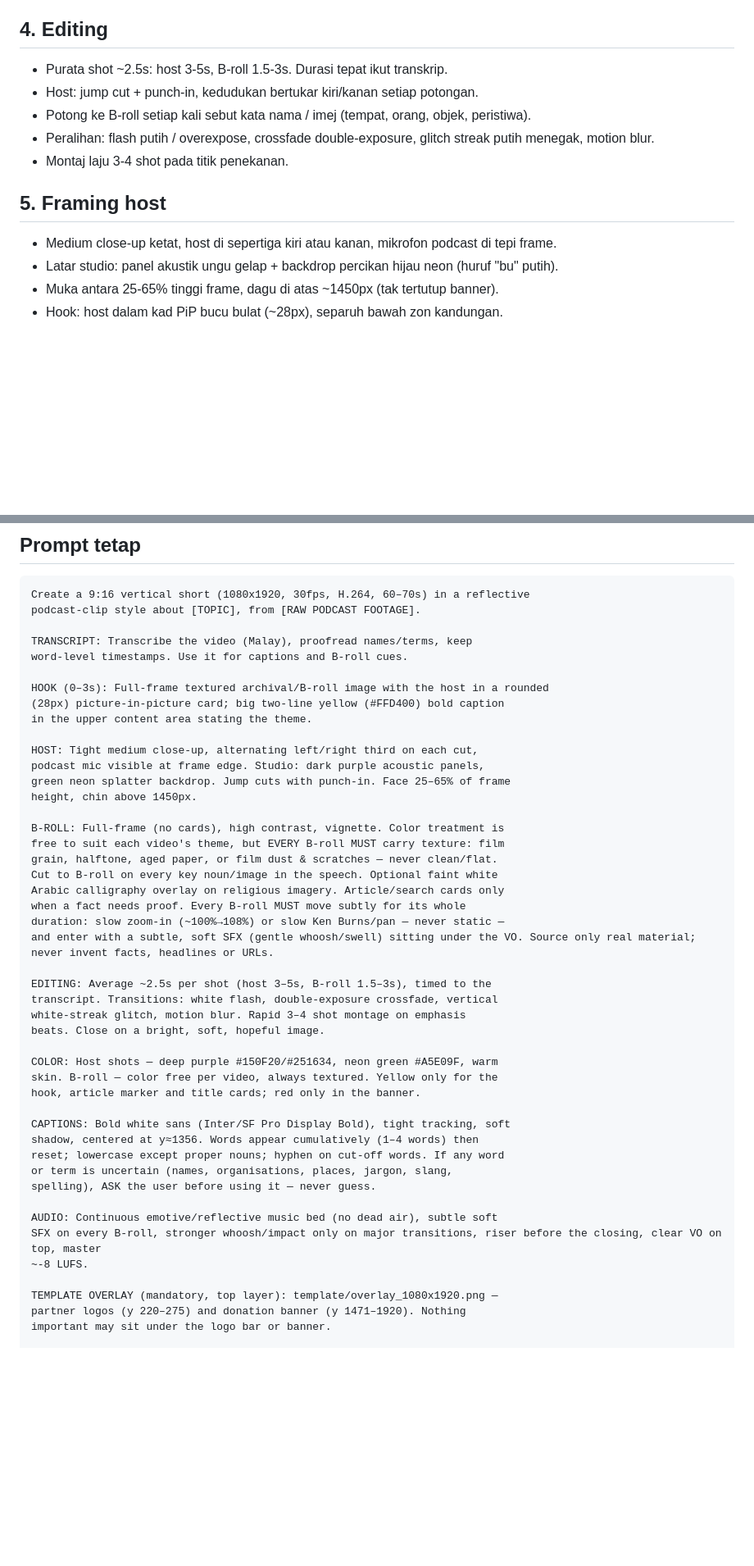
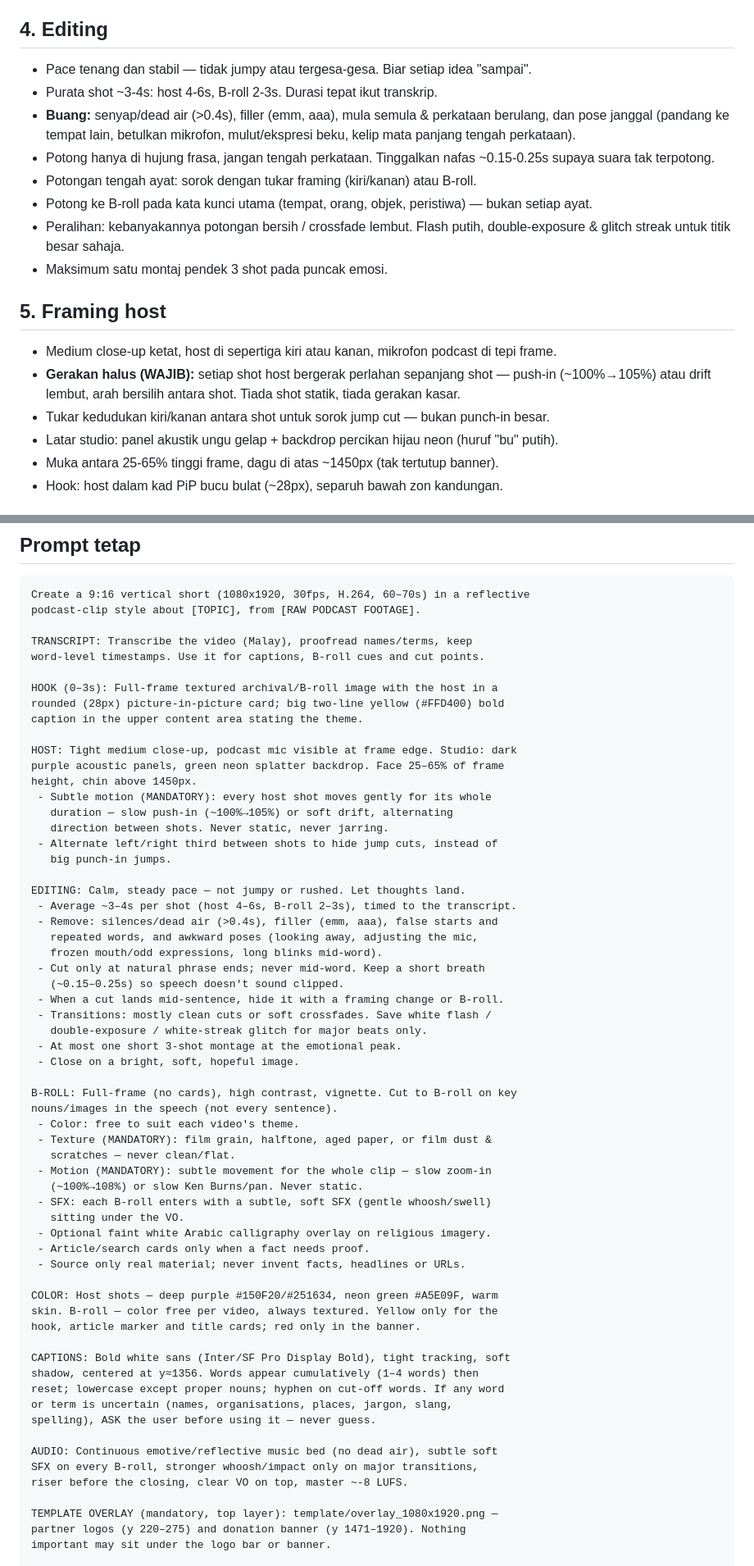
Before and after one commit to TaufiqMNi/TryOne, a Markdown page: template/STYLE_GUIDE.md, 2 parts joined by grey strips. Shown at 82% size. Drawn GitHub-style; blank space fills up the shorter version.

Commit message:
Style guide v2.0: calmer pace, cut awkward poses, subtle motion on host shots
Co-Authored-By: Claude Opus 5.5 <noreply@anthropic.com>
Claude-Session: https://claude.ai/code/session_01GwSkZMCcBKv1mpBSg1NbV8

```diff
--- a/template/STYLE_GUIDE.md
+++ b/template/STYLE_GUIDE.md
@@ -16,14 +16,22 @@ Diganti dari v1.0 berdasarkan video rujukan kedua (klip podcast bumi merdeka, 65
 4. Penutup: imej terang, lembut, penuh harapan (cth. Kubah As-Sakhrah overexposed).
 
 ## 4. Editing
-- Purata shot ~2.5s: host 3-5s, B-roll 1.5-3s. Durasi tepat ikut transkrip.
-- Host: jump cut + punch-in, kedudukan bertukar kiri/kanan setiap potongan.
-- Potong ke B-roll setiap kali sebut kata nama / imej (tempat, orang, objek, peristiwa).
-- Peralihan: flash putih / overexpose, crossfade double-exposure, glitch streak putih menegak, motion blur.
-- Montaj laju 3-4 shot pada titik penekanan.
+- Pace tenang dan stabil — tidak jumpy atau tergesa-gesa. Biar setiap idea "sampai".
+- Purata shot ~3-4s: host 4-6s, B-roll 2-3s. Durasi tepat ikut transkrip.
+- **Buang:** senyap/dead air (>0.4s), filler (emm, aaa), mula semula & perkataan berulang, dan pose janggal
+  (pandang ke tempat lain, betulkan mikrofon, mulut/ekspresi beku, kelip mata panjang tengah perkataan).
+- Potong hanya di hujung frasa, jangan tengah perkataan. Tinggalkan nafas ~0.15-0.25s supaya suara tak terpotong.
+- Potongan tengah ayat: sorok dengan tukar framing (kiri/kanan) atau B-roll.
+- Potong ke B-roll pada kata kunci utama (tempat, orang, objek, peristiwa) — bukan setiap ayat.
+- Peralihan: kebanyakannya potongan bersih / crossfade lembut. Flash putih, double-exposure & glitch streak
+  untuk titik besar sahaja.
+- Maksimum satu montaj pendek 3 shot pada puncak emosi.
 
 ## 5. Framing host
 - Medium close-up ketat, host di sepertiga kiri atau kanan, mikrofon podcast di tepi frame.
+- **Gerakan halus (WAJIB):** setiap shot host bergerak perlahan sepanjang shot — push-in (~100%→105%) atau drift
+  lembut, arah bersilih antara shot. Tiada shot statik, tiada gerakan kasar.
+- Tukar kedudukan kiri/kanan antara shot untuk sorok jump cut — bukan punch-in besar.
 - Latar studio: panel akustik ungu gelap + backdrop percikan hijau neon (huruf "bu" putih).
 - Muka antara 25-65% tinggi frame, dagu di atas ~1450px (tak tertutup banner).
 - Hook: host dalam kad PiP bucu bulat (~28px), separuh bawah zon kandungan.
@@ -120,30 +128,46 @@ Create a 9:16 vertical short (1080x1920, 30fps, H.264, 60–70s) in a reflective
 podcast-clip style about [TOPIC], from [RAW PODCAST FOOTAGE].
 
 TRANSCRIPT: Transcribe the video (Malay), proofread names/terms, keep
-word-level timestamps. Use it for captions and B-roll cues.
+word-level timestamps. Use it for captions, B-roll cues and cut points.
 
-HOOK (0–3s): Full-frame textured archival/B-roll image with the host in a rounded
-(28px) picture-in-picture card; big two-line yellow (#FFD400) bold caption
-in the upper content area stating the theme.
+HOOK (0–3s): Full-frame textured archival/B-roll image with the host in a
+rounded (28px) picture-in-picture card; big two-line yellow (#FFD400) bold
+caption in the upper content area stating the theme.
 
-HOST: Tight medium close-up, alternating left/right third on each cut,
-podcast mic visible at frame edge. Studio: dark purple acoustic panels,
-green neon splatter backdrop. Jump cuts with punch-in. Face 25–65% of frame
+HOST: Tight medium close-up, podcast mic visible at frame edge. Studio: dark
+purple acoustic panels, green neon splatter backdrop. Face 25–65% of frame
 height, chin above 1450px.
+ - Subtle motion (MANDATORY): every host shot moves gently for its whole
+   duration — slow push-in (~100%→105%) or soft drift, alternating
+   direction between shots. Never static, never jarring.
+ - Alternate left/right third between shots to hide jump cuts, instead of
+   big punch-in jumps.
 
-B-ROLL: Full-frame (no cards), high contrast, vignette. Color treatment is
-free to suit each video's theme, but EVERY B-roll MUST carry texture: film
-grain, halftone, aged paper, or film dust & scratches — never clean/flat.
-Cut to B-roll on every key noun/image in the speech. Optional faint white
-Arabic calligraphy overlay on religious imagery. Article/search cards only
-when a fact needs proof. Every B-roll MUST move subtly for its whole
-duration: slow zoom-in (~100%→108%) or slow Ken Burns/pan — never static —
-and enter with a subtle, soft SFX (gentle whoosh/swell) sitting under the VO. Source only real material; never invent facts, headlines or URLs.
+EDITING: Calm, steady pace — not jumpy or rushed. Let thoughts land.
+ - Average ~3–4s per shot (host 4–6s, B-roll 2–3s), timed to the transcript.
+ - Remove: silences/dead air (>0.4s), filler (emm, aaa), false starts and
+   repeated words, and awkward poses (looking away, adjusting the mic,
+   frozen mouth/odd expressions, long blinks mid-word).
+ - Cut only at natural phrase ends; never mid-word. Keep a short breath
+   (~0.15–0.25s) so speech doesn't sound clipped.
+ - When a cut lands mid-sentence, hide it with a framing change or B-roll.
+ - Transitions: mostly clean cuts or soft crossfades. Save white flash /
+   double-exposure / white-streak glitch for major beats only.
+ - At most one short 3-shot montage at the emotional peak.
+ - Close on a bright, soft, hopeful image.
 
-EDITING: Average ~2.5s per shot (host 3–5s, B-roll 1.5–3s), timed to the
-transcript. Transitions: white flash, double-exposure crossfade, vertical
-white-streak glitch, motion blur. Rapid 3–4 shot montage on emphasis
-beats. Close on a bright, soft, hopeful image.
+B-ROLL: Full-frame (no cards), high contrast, vignette. Cut to B-roll on key
+nouns/images in the speech (not every sentence).
+ - Color: free to suit each video's theme.
+ - Texture (MANDATORY): film grain, halftone, aged paper, or film dust &
+   scratches — never clean/flat.
+ - Motion (MANDATORY): subtle movement for the whole clip — slow zoom-in
+   (~100%→108%) or slow Ken Burns/pan. Never static.
+ - SFX: each B-roll enters with a subtle, soft SFX (gentle whoosh/swell)
+   sitting under the VO.
+ - Optional faint white Arabic calligraphy overlay on religious imagery.
+ - Article/search cards only when a fact needs proof.
+ - Source only real material; never invent facts, headlines or URLs.
 
 COLOR: Host shots — deep purple #150F20/#251634, neon green #A5E09F, warm
 skin. B-roll — color free per video, always textured. Yellow only for the
@@ -156,8 +180,8 @@ or term is uncertain (names, organisations, places, jargon, slang,
 spelling), ASK the user before using it — never guess.
 
 AUDIO: Continuous emotive/reflective music bed (no dead air), subtle soft
-SFX on every B-roll, stronger whoosh/impact only on major transitions, riser before the closing, clear VO on top, master
-~-8 LUFS.
+SFX on every B-roll, stronger whoosh/impact only on major transitions,
+riser before the closing, clear VO on top, master ~-8 LUFS.
 
 TEMPLATE OVERLAY (mandatory, top layer): template/overlay_1080x1920.png —
 partner logos (y 220–275) and donation banner (y 1471–1920). Nothing
```
Also changed, not shown: other parts of template/STYLE_GUIDE.md (+1 -1 lines).
